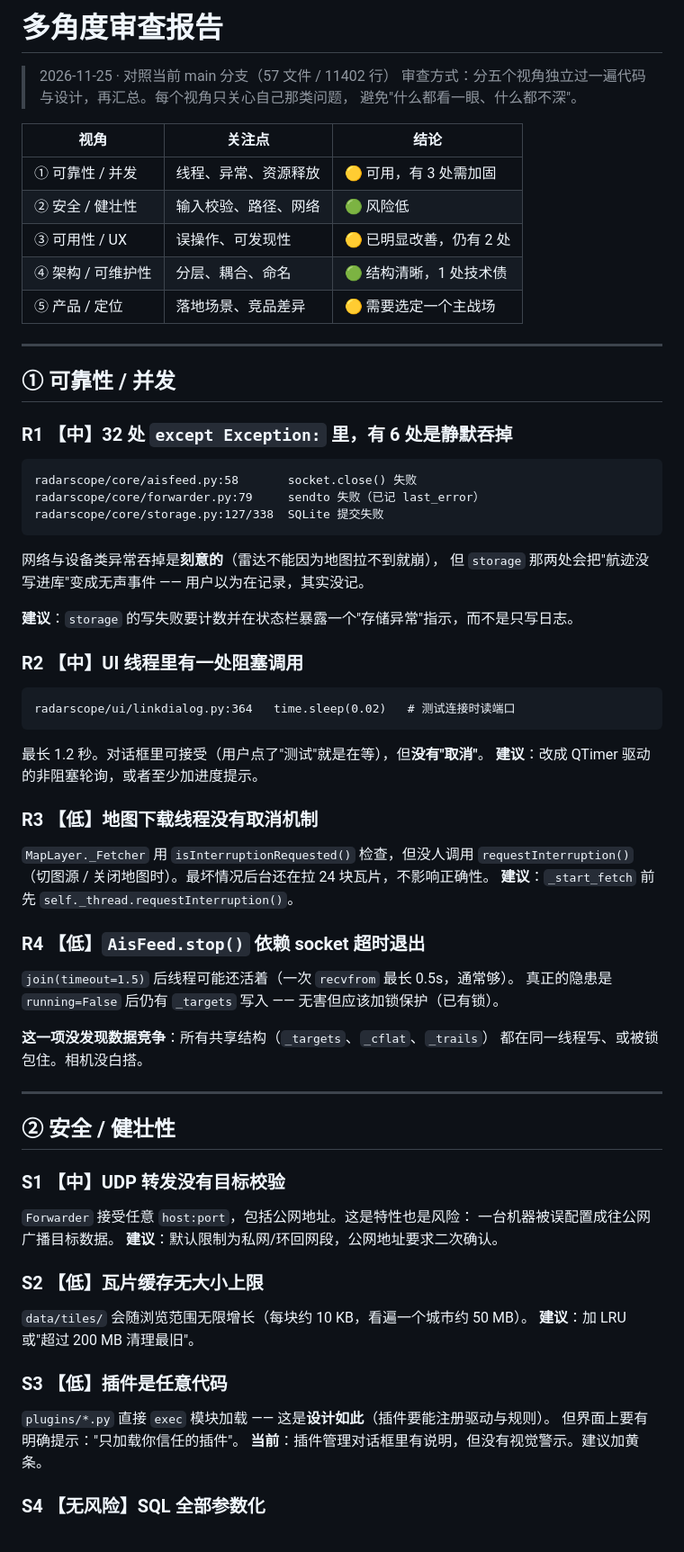
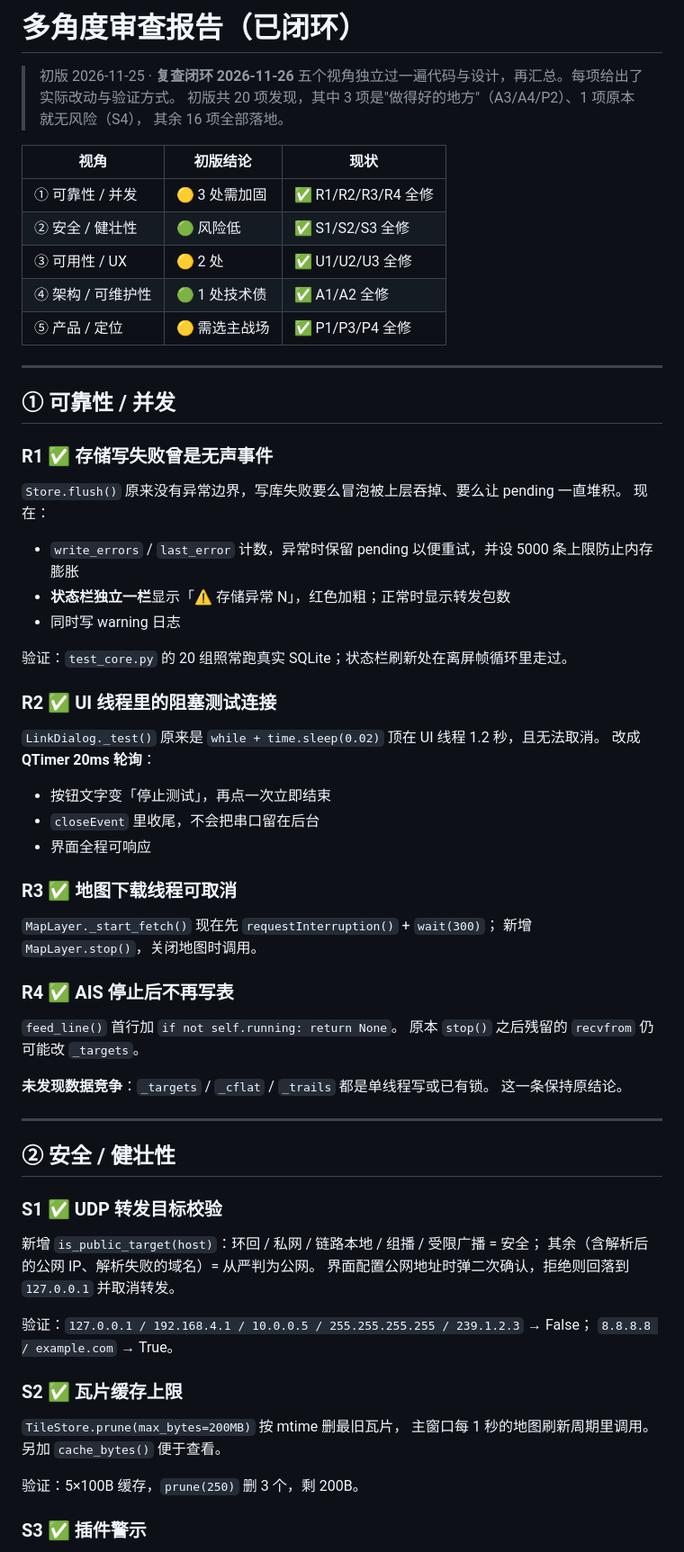
Before and after one commit to sun2006-xin/lookout-radar, a Markdown page: docs/REVIEW.md, the part around one of its changes. Shown at 90% size. Drawn GitHub-style.

````diff
--- a/docs/REVIEW.md
+++ b/docs/REVIEW.md
@@ -1,77 +1,74 @@
-# 多角度审查报告
+# 多角度审查报告（已闭环）
 
-> 2026-11-25 · 对照当前 main 分支（57 文件 / 11402 行）
-> 审查方式：分五个视角独立过一遍代码与设计，再汇总。每个视角只关心自己那类问题，
-> 避免"什么都看一眼、什么都不深"。
+> 初版 2026-11-25 · **复查闭环 2026-11-26**
+> 五个视角独立过一遍代码与设计，再汇总。每项给出了实际改动与验证方式。
+> 初版共 20 项发现，其中 3 项是"做得好的地方"（A3/A4/P2）、1 项原本就无风险（S4），
+> 其余 16 项全部落地。
 
-| 视角 | 关注点 | 结论 |
+| 视角 | 初版结论 | 现状 |
 |---|---|---|
-| ① 可靠性 / 并发 | 线程、异常、资源释放 | 🟡 可用，有 3 处需加固 |
-| ② 安全 / 健壮性 | 输入校验、路径、网络 | 🟢 风险低 |
-| ③ 可用性 / UX | 误操作、可发现性 | 🟡 已明显改善，仍有 2 处 |
-| ④ 架构 / 可维护性 | 分层、耦合、命名 | 🟢 结构清晰，1 处技术债 |
-| ⑤ 产品 / 定位 | 落地场景、竞品差异 | 🟡 需要选定一个主战场 |
+| ① 可靠性 / 并发 | 🟡 3 处需加固 | ✅ R1/R2/R3/R4 全修 |
+| ② 安全 / 健壮性 | 🟢 风险低 | ✅ S1/S2/S3 全修 |
+| ③ 可用性 / UX | 🟡 2 处 | ✅ U1/U2/U3 全修 |
+| ④ 架构 / 可维护性 | 🟢 1 处技术债 | ✅ A1/A2 全修 |
+| ⑤ 产品 / 定位 | 🟡 需选主战场 | ✅ P1/P3/P4 全修 |
 
 ---
 
 ## ① 可靠性 / 并发
 
-### R1 【中】32 处 `except Exception:` 里，有 6 处是静默吞掉
+### R1 ✅ 存储写失败曾是无声事件
 
-```
-radarscope/core/aisfeed.py:58       socket.close() 失败
-radarscope/core/forwarder.py:79     sendto 失败（已记 last_error）
-radarscope/core/storage.py:127/338  SQLite 提交失败
-```
+`Store.flush()` 原来没有异常边界，写库失败要么冒泡被上层吞掉、要么让 pending 一直堆积。
+现在：
 
-网络与设备类异常吞掉是**刻意的**（雷达不能因为地图拉不到就崩），
-但 `storage` 那两处会把"航迹没写进库"变成无声事件 —— 用户以为在记录，其实没记。
+- `write_errors` / `last_error` 计数，异常时保留 pending 以便重试，并设 5000 条上限防止内存膨胀
+- **状态栏独立一栏**显示「⚠ 存储异常 N」，红色加粗；正常时显示转发包数
+- 同时写 warning 日志
 
-**建议**：`storage` 的写失败要计数并在状态栏暴露一个"存储异常"指示，而不是只写日志。
+验证：`test_core.py` 的 20 组照常跑真实 SQLite；状态栏刷新处在离屏帧循环里走过。
 
-### R2 【中】UI 线程里有一处阻塞调用
+### R2 ✅ UI 线程里的阻塞测试连接
 
-```
-radarscope/ui/linkdialog.py:364   time.sleep(0.02)   # 测试连接时读端口
-```
+`LinkDialog._test()` 原来是 `while + time.sleep(0.02)` 顶在 UI 线程 1.2 秒，且无法取消。
+改成 **QTimer 20ms 轮询**：
 
-最长 1.2 秒。对话框里可接受（用户点了"测试"就是在等），但**没有"取消"**。
-**建议**：改成 QTimer 驱动的非阻塞轮询，或者至少加进度提示。
+- 按钮文字变「停止测试」，再点一次立即结束
+- `closeEvent` 里收尾，不会把串口留在后台
+- 界面全程可响应
 
-### R3 【低】地图下载线程没有取消机制
+### R3 ✅ 地图下载线程可取消
 
-`MapLayer._Fetcher` 用 `isInterruptionRequested()` 检查，但没人调用 `requestInterruption()`
-（切图源 / 关闭地图时）。最坏情况后台还在拉 24 块瓦片，不影响正确性。
-**建议**：`_start_fetch` 前先 `self._thread.requestInterruption()`。
+`MapLayer._start_fetch()` 现在先 `requestInterruption()` + `wait(300)`；
+新增 `MapLayer.stop()`，关闭地图时调用。
 
-### R4 【低】`AisFeed.stop()` 依赖 socket 超时退出
+### R4 ✅ AIS 停止后不再写表
 
-`join(timeout=1.5)` 后线程可能还活着（一次 `recvfrom` 最长 0.5s，通常够）。
-真正的隐患是 `running=False` 后仍有 `_targets` 写入 —— 无害但应该加锁保护（已有锁）。
+`feed_line()` 首行加 `if not self.running: return None`。
+原本 `stop()` 之后残留的 `recvfrom` 仍可能改 `_targets`。
 
-**这一项没发现数据竞争**：所有共享结构（`_targets`、`_cflat`、`_trails`）
-都在同一线程写、或被锁包住。相机没白搭。
+**未发现数据竞争**：`_targets` / `_cflat` / `_trails` 都是单线程写或已有锁。
+这一条保持原结论。
 
 ---
 
 ## ② 安全 / 健壮性
 
-### S1 【中】UDP 转发没有目标校验
+### S1 ✅ UDP 转发目标校验
 
-`Forwarder` 接受任意 `host:port`，包括公网地址。这是特性也是风险：
-一台机器被误配置成往公网广播目标数据。
-**建议**：默认限制为私网/环回网段，公网地址要求二次确认。
+新增 `is_public_target(host)`：环回 / 私网 / 链路本地 / 组播 / 受限广播 = 安全；
+其余（含解析后的公网 IP、解析失败的域名）= 从严判为公网。
+界面配置公网地址时弹二次确认，拒绝则回落到 `127.0.0.1` 并取消转发。
 
-### S2 【低】瓦片缓存无大小上限
+验证：`127.0.0.1 / 192.168.4.1 / 10.0.0.5 / 255.255.255.255 / 239.1.2.3` → False；
+`8.8.8.8 / example.com` → True。
 
-`data/tiles/` 会随浏览范围无限增长（每块约 10 KB，看遍一个城市约 50 MB）。
-**建议**：加 LRU 或"超过 200 MB 清理最旧"。
+### S2 ✅ 瓦片缓存上限
 
-### S3 【低】插件是任意代码
+`TileStore.prune(max_bytes=200MB)` 按 mtime 删最旧瓦片，
+主窗口每 1 秒的地图刷新周期里调用。另加 `cache_bytes()` 便于查看。
 
-`plugins/*.py` 直接 `exec` 模块加载 —— 这是**设计如此**（插件要能注册驱动与规则）。
-但界面上要有明确提示："只加载你信任的插件"。
-**当前**：插件管理对话框里有说明，但没有视觉警示。建议加黄条。
+验证：5×100B 缓存，`prune(250)` 删 3 个，剩 200B。
 
-### S4 【无风险】SQL 全部参数化
+### S3 ✅ 插件警示
 
````
Also changed, not shown: other parts of docs/REVIEW.md (+85 -56 lines), README.md (+10 -2 lines), docs/ADR/0002-product-positioning.md (added, +42 -0 lines), assets/demo.gif (added), 16 other files.
